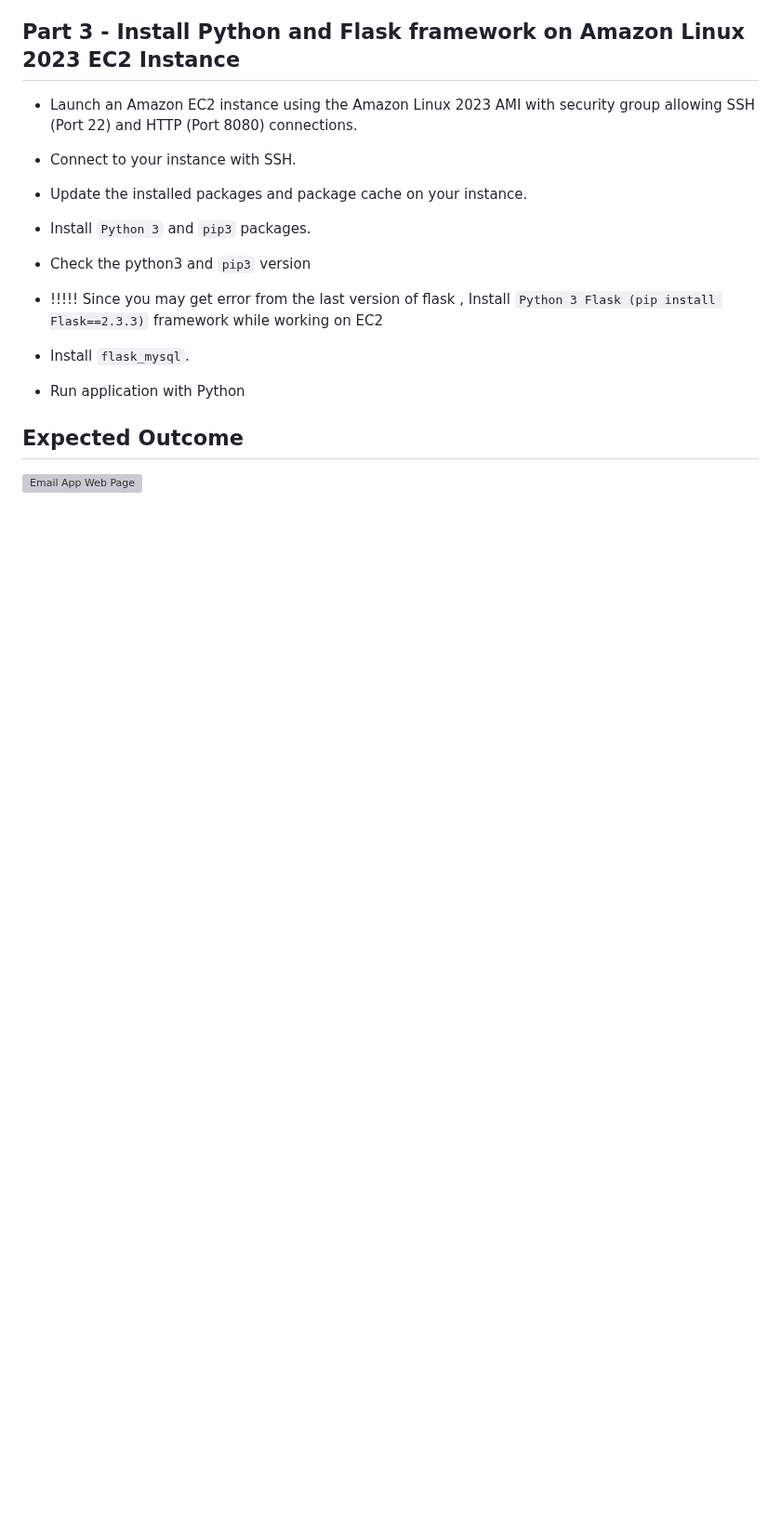
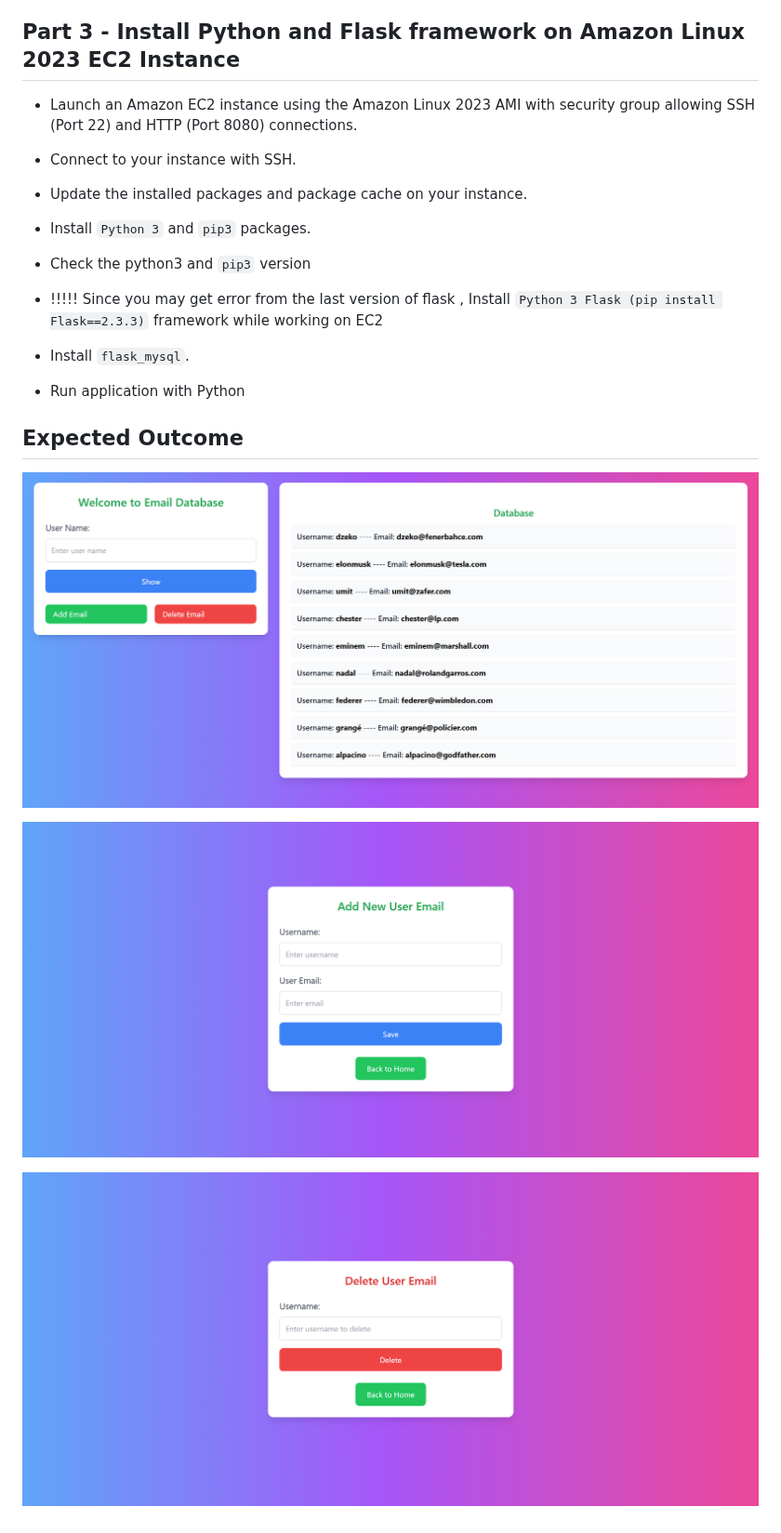
Before and after one commit to ilhanigit/flask-05-Handling-SQL-with-Flask-Web-Application, a Markdown page: README.md, the part around the change. Shown at 93% size. Rendered like a GitHub page; blank space fills up the shorter version; grey boxes are pictures that could not be loaded.

```diff
--- a/README.md
+++ b/README.md
@@ -134,4 +134,8 @@ https://sqlitebrowser.org/)
 
 ## Expected Outcome
 
-![Email App Web Page](./outcome.png)
+![Email App Web Page](./mainpage.png)
+
+![Add Page](./add.png)
+
+![Delete Page](./delete.png)
```
